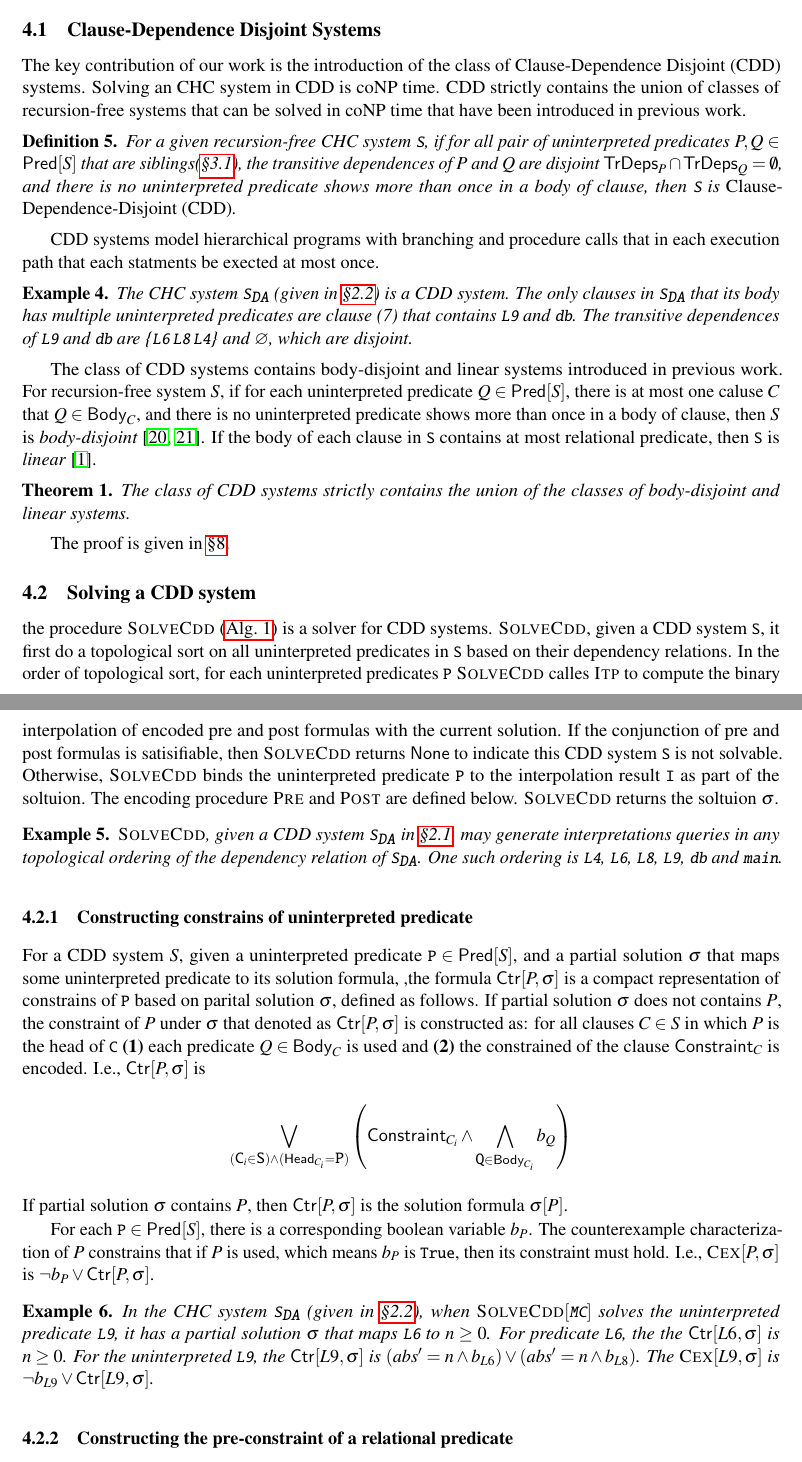
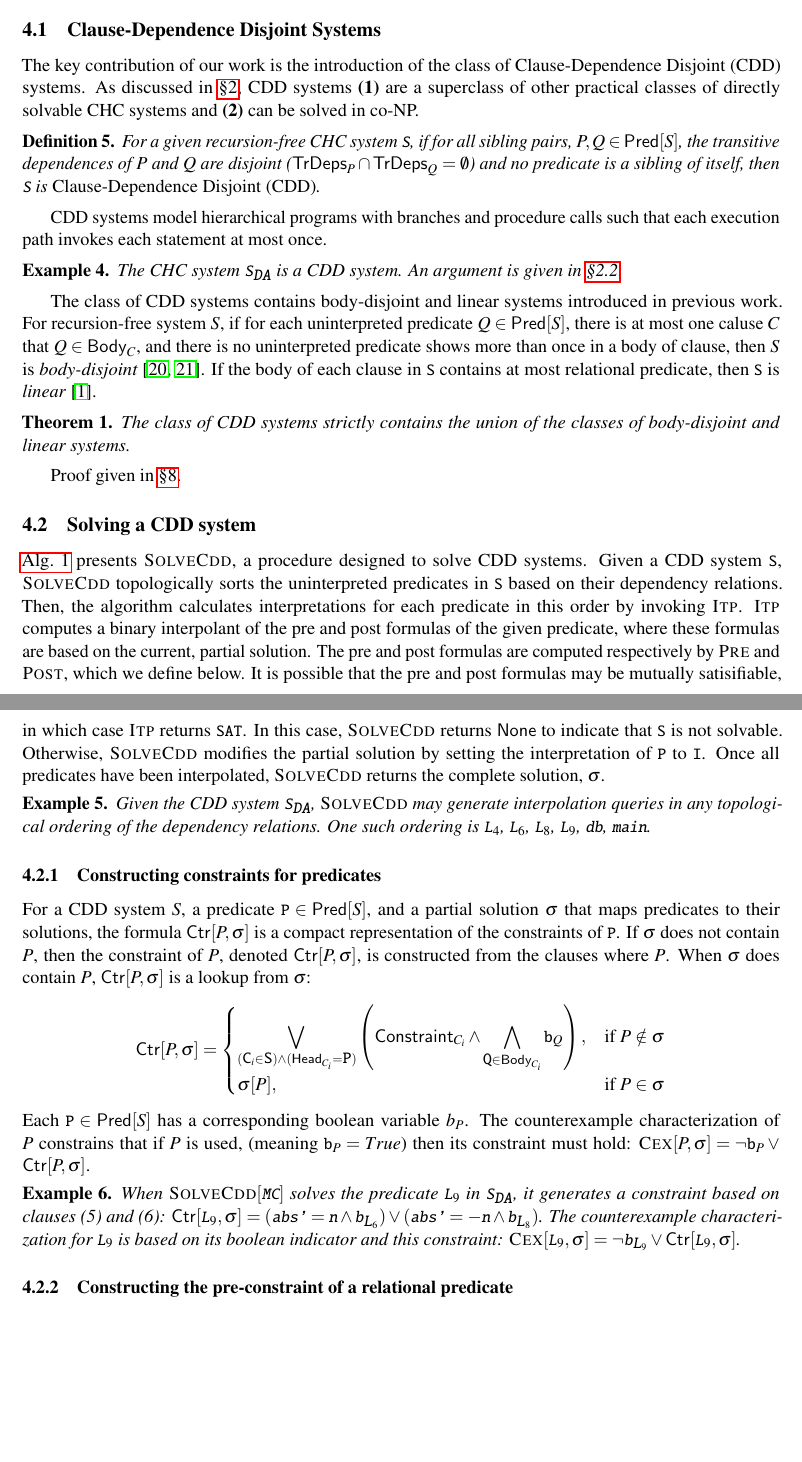
Before and after one commit to DAHeath/shara, a LaTeX paper (paper/p.tex, which reads paper/approach.tex): two parts of pages 7 and 8 of 16, joined at a grey line, cut so that both start at the same text, the shorter picture padded with empty space. Compiled offline with pdfLaTeX; a LaTeX package or settings file that is missing is left out.

Commit message:
pass through 4.2.1

```diff
--- a/paper/approach.tex
+++ b/paper/approach.tex
@@ -20,36 +20,31 @@ Proofs of all theorems stated in this section are contained in appendix
 \label{sec:CDD-defn}
 %
 The key contribution of our work is the introduction of the class of
-Clause-Dependence Disjoint (CDD) systems.
-%
-Solving an CHC system in CDD is coNP time.
-%
-CDD strictly contains
-the union of classes of recursion-free systems that can be solved
-in coNP time that have been introduced in previous work.
+Clause-Dependence Disjoint (CDD) systems. As discussed in
+\autoref{sec:overview}, CDD systems \textbf{(1)} are a superclass of other
+practical classes of directly solvable CHC systems and \textbf{(2)} can be
+solved in co-NP.
 %
 \begin{defn}
   \label{defn:cdds}
   For a given recursion-free CHC system $\cc{S}$,
   %
-  if for all pair of uninterpreted predicates $P, Q \in \predof{S}$ that are siblings(\autoref{sec:chcs}), the
-  transitive dependences of $P$ and $Q$ are disjoint $\tdepsof{P} \cap \tdepsof{Q} = \emptyset$, and there is
-  no uninterpreted predicate shows more than once in a body of clause, then $\cc{S}$ is
-  \emph{Clause-Dependence-Disjoint (CDD)}.
+  if for all sibling pairs, $P, Q \in \predof{S}$,
+  %
+  the transitive dependences of $P$ and $Q$ are disjoint ($\tdepsof{P} \cap
+  \tdepsof{Q} = \emptyset$)
+  %
+  and no predicate is a sibling of itself,
+  %
+  then $\cc{S}$ is \emph{Clause-Dependence Disjoint (CDD)}.
 \end{defn}
 %
-CDD systems model hierarchical programs with branching and
-procedure calls that in each execution path that each statments be
-exected at most once.
+CDD systems model hierarchical programs with branches and procedure calls such
+that each execution path invokes each statement at most once.
 %
 \begin{ex}
-  The CHC system $\mcchc$ (given in \autoref{sec:solve-ex}) is a CDD
-  system.
-  %
-  The only clauses in $\mcchc$ that its body has multiple uninterpreted
-  predicates are clause (7) that contains $\cc{L9}$ and $\cc{db}$.
-  %
-  The transitive dependences of $\cc{L9}$ and $\cc{db}$ are \{\cc{L6}\,\cc{L8}\,\cc{L4}\} and $\varnothing$, which are disjoint.
+  The CHC system $\mcchc$ is a CDD system. An argument is given in
+  \autoref{sec:solve-ex}.
 \end{ex}
 
 % talk about previous system
@@ -73,7 +68,7 @@ relational predicate, then $\cc{S}$ is
   of body-disjoint and linear systems.
 \end{thm}
 %
-The proof is given in \autoref{app:char}.
+Proof given in \autoref{app:char}.
 
 % describe how to solve a CDD system
 \subsection{Solving a CDD system}
@@ -116,81 +111,83 @@ The proof is given in \autoref{app:char}.
 
 
 % introduce solveCDD
-the procedure $\solvecdd$ (\autoref{alg:solve-cdd}) is a solver for CDD systems.
+\autoref{alg:solve-cdd} presents $\solvecdd$, a procedure designed to solve
+CDD systems.
 %
-$\solvecdd$, given a CDD system $\cc{S}$, it first do a topological sort on all
-uninterpreted predicates in $\cc{S}$ based on their dependency relations.
+Given a CDD system $\cc{S}$, $\solvecdd$ topologically sorts the uninterpreted
+predicates in $\cc{S}$ based on their dependency relations.
 %
-In the order of topological sort, for each uninterpreted predicates $\cc{P}$
- $\solvecdd$ calles $\solveitp$ to compute the binary interpolation of
- encoded pre and post formulas with the current solution.
- %
- If the conjunction of pre and post formulas is satisifiable, then $\solvecdd$
- returns $\nosoln$ to indicate this CDD system $\cc{S}$ is not solvable.
- %
- Otherwise, $\solvecdd$ binds the uninterpreted predicate $\cc{P}$ to the
- interpolation result $\cc{I}$ as part of the soltuion.
- %
- The encoding procedure $\prectr$ and $\postctr$ are defined below.
- %
- $\solvecdd$ returns the soltuion $\sigma$.
+Then, the algorithm calculates interpretations for each predicate in this order
+by invoking $\solveitp$.
+%
+$\solveitp$ computes a binary interpolant of the pre and post formulas of the
+given predicate, where these formulas are based on the current, partial
+solution.
+%
+The pre and post formulas are computed respectively by $\prectr$ and
+$\postctr$, which we define below.
+%
+It is possible that the pre and post formulas may be mutually satisifiable, in
+which case $\solveitp$ returns \cc{SAT}. In this case, $\solvecdd$ returns
+$\nosoln$ to indicate that $\cc{S}$ is not solvable.
+%
+Otherwise, $\solvecdd$ modifies the partial solution by setting the
+interpretation of $\cc{P}$ to $\cc{I}$.
+%
+Once all predicates have been interpolated, $\solvecdd$ returns the complete
+solution, $\sigma$.
 
 %
 \begin{ex}
-  $\solvecdd$, given a CDD system $\mcchc$ in \autoref{sec:running-ex}, may generate
-  interpretations queries in any topological ordering of the
-  dependency relation of $\mcchc$.
+  Given the CDD system $\mcchc$, $\solvecdd$ may generate interpolation
+  queries in any topological ordering of the dependency relations.
   %
-  One such ordering is \cc{L4}, \cc{L6}, \cc{L8},
-   \cc{L9}, \cc{db} and \cc{main}.
+  One such ordering is $\cc{L}_4$, $\cc{L}_6$, $\cc{L}_8$, $\cc{L}_9$, \cc{db},
+  \cc{main}.
 \end{ex}
 
-\subsubsection{Constructing constrains of uninterpreted
-predicate}
+\subsubsection{Constructing constraints for predicates}
 %
-For a CDD system $S$, given a uninterpreted predicate $\cc{P} \in \predof{S}$, and a partial
-solution $\sigma$ that maps some uninterpreted predicate to its solution formula,
-,the formula $\ctrof{P,\sigma}$ is a compact representation of constrains of $\cc{P}$ based on parital
-solution $\sigma$, defined as follows.
-% for each relational predicate, define constraint:
-If partial solution $\sigma$ does not contains $P$,
-the constraint of $P$ under $\sigma$ that denoted as $\ctrof{P,\sigma}$
-is constructed as: for all clauses $C \in S$ in which $P$ is the head of $\cc{C}$
-\textbf{(1)} each predicate $Q \in \bodyof{C}$ is used and
-\textbf{(2)} the constrained of the clause $\consof{C}$ is encoded.
+For a CDD system $S$, a predicate $\cc{P} \in \predof{S}$, and a partial
+solution $\sigma$ that maps predicates to their solutions, the formula
+$\ctrof{P,\sigma}$ is a compact representation of the constraints of $\cc{P}$.
 %
-I.e., $\ctrof{P,\sigma}$ is
+If $\sigma$ does not contain $P$, then the constraint of $P$, denoted
+$\ctrof{P,\sigma}$, is constructed from the clauses where $P$.  When $\sigma$
+does contain $P$, $\ctrof{P,\sigma}$ is a lookup from $\sigma$:
+%
 \[
-\biglor_{ (\cc{C}_i \in \cc{S}) \land (\headof{C_i} = \cc{P})}
-\left( \consof{C_i} \land %
-\bigland_{ \cc{Q} \in \bodyof{C_i}} %
-b_Q \right)
+  \ctrof{P,\sigma}=
+  \begin{dcases}
+    \biglor_{(\cc{C}_i \in \cc{S}) \land (\headof{C_i} = \cc{P})}
+    \left( \consof{C_i} \land %
+      \bigland_{ \cc{Q} \in \bodyof{C_i}} \cc{b}_Q
+    \right),
+  &\text{if } P \notin \sigma\\
+  \sigma[P], &\text{if } P \in \sigma
+  \end{dcases}
 \]
 %
-If partial solution $\sigma$ contains $P$, then $\ctrof{P,\sigma}$ is the solution formula $\sigma[P]$.
-
 % introduce the isused predicates:
-For each $\cc{P} \in \predof{S}$, there is a corresponding boolean variable
-$b_P$.
+Each $\cc{P} \in \predof{S}$ has a corresponding boolean variable $b_P$.
 %
-The counterexample characterization of $P$ constrains that
-if $P$ is used, which means $b_{P}$ is \cc{True}, then its constraint must hold.
+The counterexample characterization of $P$ constrains that if $P$ is used,
+(meaning $\cc{b}_{P} = True$) then its constraint must hold:
 %
-I.e., $\vc{P,\sigma}$ is $\neg b_{P} \lor \ctrof{P,\sigma}$.
+$\vc{P,\sigma} = \neg \cc{b}_{P} \lor \ctrof{P,\sigma}$.
 
 
 \begin{ex}
   \label{ex:ctr}
-  In the CHC system $\mcchc$ (given in \autoref{sec:solve-ex}),
-  when $\mcsolve$ solves the uninterpreted predicate \cc{L9}, it
-  has a partial solution $\sigma$ that maps \cc{L6} to $n \ge 0$.
-  %
-  For predicate \cc{L6}, the the $\ctrof{L6,\sigma}$ is $n \ge 0$.
-  %
-  For the
-  uninterpreted \cc{L9}, the $\ctrof{L9,\sigma}$ is $(abs' = n \land b_{L6}) \lor (abs' = n \land b_{L8})$.
-  %
-  The $\vc{L9,\sigma}$ is $\neg b_{L9} \lor \ctrof{L9,\sigma}$.
+  When $\mcsolve$ solves the predicate $\cc{L}_9$ in $\mcchc$, it generates a
+  constraint based on clauses (5) and (6):
+  $\ctrof{\cc{L}_9,\sigma} =
+    (\cc{abs'} = \cc{n} \land \cc{b}_{\cc{L}_6})
+    \lor
+    (\cc{abs'} = -\cc{n} \land \cc{b}_{\cc{L}_8})$.
+  The counterexample characterization for $\cc{L}_9$ is based on its boolean
+  indicator and this constraint:
+  $\vc{\cc{L}_9,\sigma} = \neg \cc{b}_{\cc{L}_9} \lor \ctrof{\cc{L}_9,\sigma}$.
 \end{ex}
 
 % pre-constraint:
```
Also changed, not shown: paper/approach.tex (2 more changed lines).
